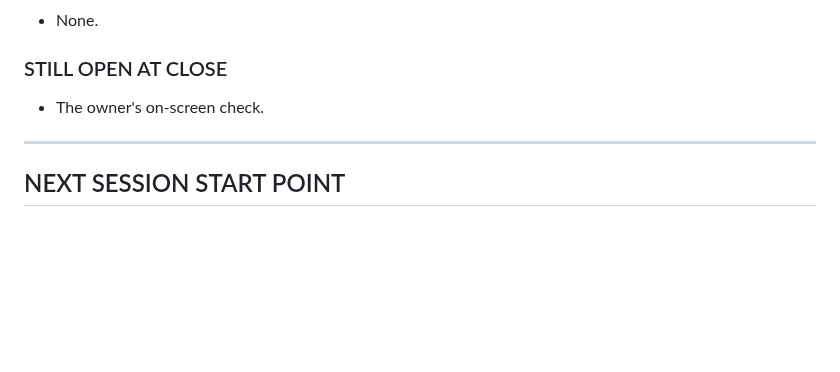
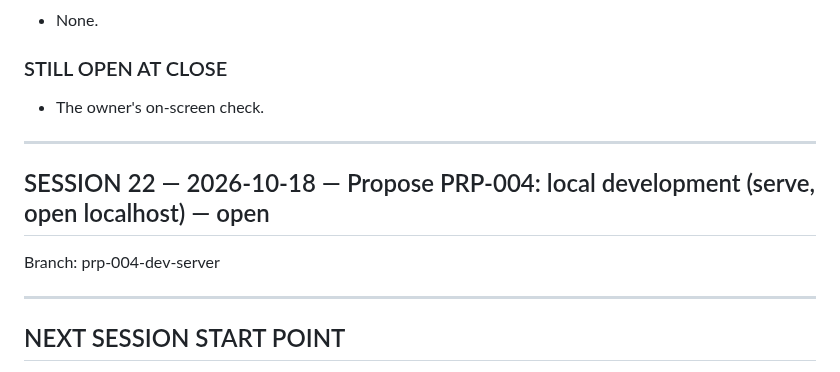
Before and after one commit to kithinjibrian/rapidkoi, a Markdown page: CONTEXT.md, the part around the change. Rendered like a GitHub page; blank space fills up the shorter version.

Commit message:
Open session 22
Co-Authored-By: Claude Opus 5.5 <noreply@anthropic.com>

```diff
--- a/CONTEXT.md
+++ b/CONTEXT.md
@@ -867,6 +867,12 @@ CLAUDE.md, DECISIONS.md (020 item done), docs/DESIGN.md, CHANGELOG.md
 
 ---
 
+## SESSION 22 — 2026-10-18 — Propose PRP-004: local development (serve, open localhost) — open
+
+Branch: prp-004-dev-server
+
+---
+
 ## NEXT SESSION START POINT
 
 Open session 21 on a new branch. PRP-003 (bundles, format 1) is on `main`. Next, at the owner's choice: PRP-004 (remembering: an on-device store for history, pins and state across restarts, with `migrate` and starting over, DECISION-019), a `lugha-toml` package for `rapidkoi.toml`, or signing and format 2 (DECISION-009, needs the owner's review). When kivuli ships an image from bytes, show bundle icons on tabs and tiles.
```
